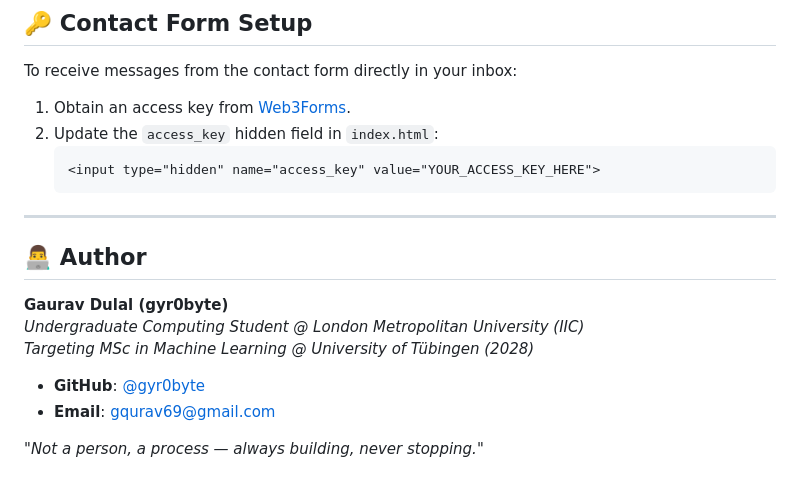
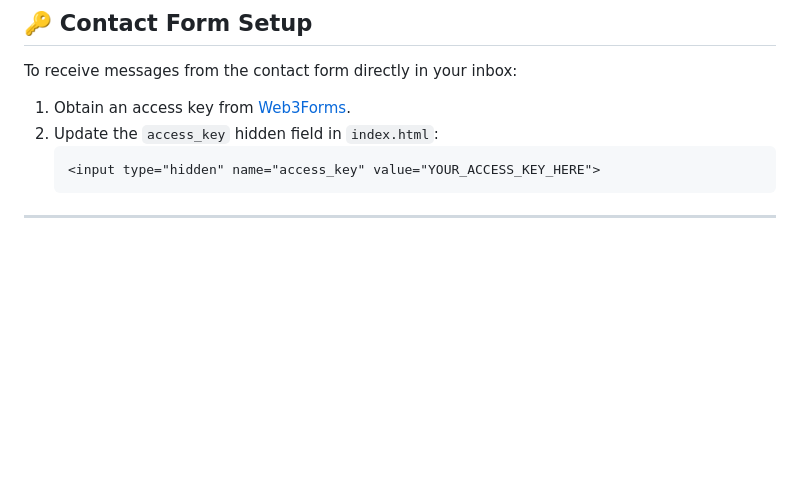
Before and after one commit to gyr0byte/Protfolio, a Markdown page: README.md, the part around the change. Rendered like a GitHub page; blank space fills up the shorter version.

Commit message:
Remove author section from README
Removed author information and personal details from README.

````diff
--- a/README.md
+++ b/README.md
@@ -99,14 +99,3 @@ To receive messages from the contact form directly in your inbox:
    ```
 
 ---
-
-## 👨‍💻 Author
-
-**Gaurav Dulal (gyr0byte)**
-*Undergraduate Computing Student @ London Metropolitan University (IIC)*
-*Targeting MSc in Machine Learning @ University of Tübingen (2028)*
-
-- **GitHub**: [@gyr0byte](https://github.com/gyr0byte)
-- **Email**: gqurav69@gmail.com
-
-*"Not a person, a process — always building, never stopping."*
````
